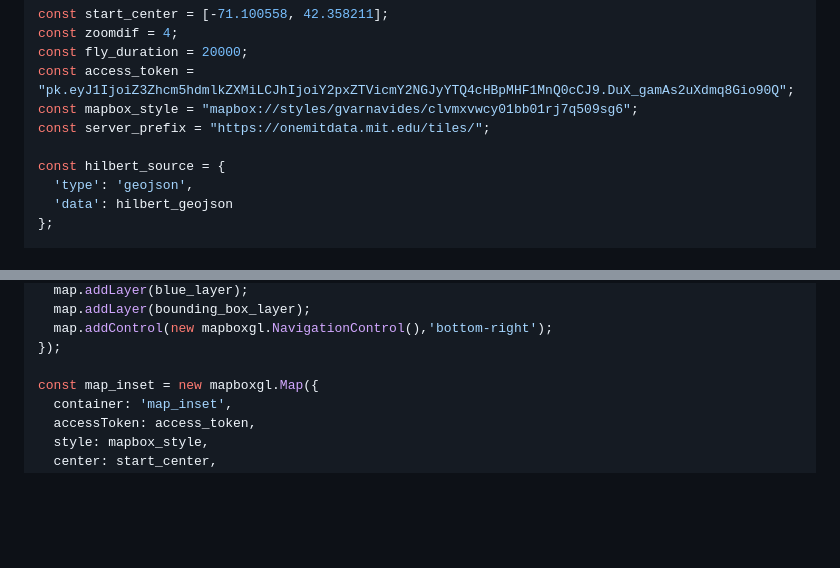
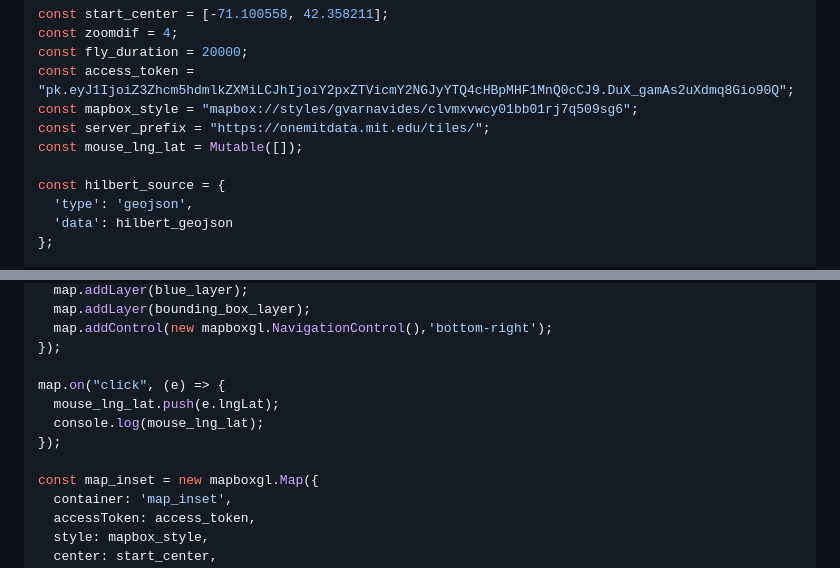
Before and after one commit to one-mit/one-mit.github.io, a Markdown page: src/onemit2024.md, 2 parts joined by grey strips. Drawn GitHub-style; blank space fills up the shorter version.

Commit message:
quick interactivity for Craig

```diff
--- a/src/onemit2024.md
+++ b/src/onemit2024.md
@@ -57,6 +57,7 @@ const fly_duration = 20000;
 const access_token = "pk.eyJ1IjoiZ3Zhcm5hdmlkZXMiLCJhIjoiY2pxZTVicmY2NGJyYTQ4cHBpMHF1MnQ0cCJ9.DuX_gamAs2uXdmq8Gio90Q";
 const mapbox_style = "mapbox://styles/gvarnavides/clvmxvwcy01bb01rj7q509sg6";
 const server_prefix = "https://onemitdata.mit.edu/tiles/";
+const mouse_lng_lat = Mutable([]);
 
 const hilbert_source = {
   'type': 'geojson',
@@ -366,6 +368,11 @@ map.on("load", () => {
   map.addControl(new mapboxgl.NavigationControl(),'bottom-right');
 });
 
+map.on("click", (e) => {
+  mouse_lng_lat.push(e.lngLat);
+  console.log(mouse_lng_lat);
+});
+
 const map_inset = new mapboxgl.Map({
   container: 'map_inset',
   accessToken: access_token,
```
Also changed, not shown: other parts of src/onemit2024.md (+1 -0 lines).
